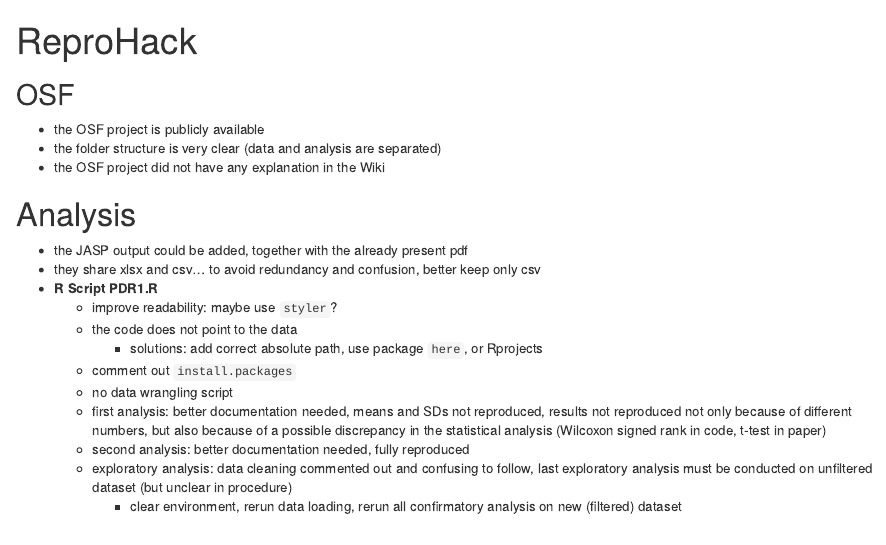
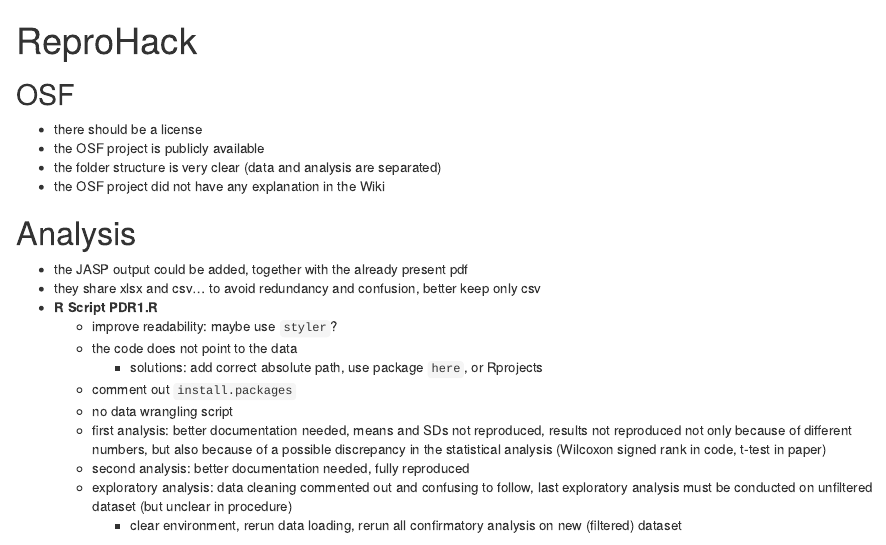
Before and after one commit to aschetti/ReproHack2019Leiden, an R Markdown document (ReproHack2019Leiden.Rmd): the page in a window 1100 px wide, from its top. Rendered offline with R 4.5, knitr and Pandoc, with nearby package versions.

```diff
--- a/ReproHack2019Leiden.Rmd
+++ b/ReproHack2019Leiden.Rmd
@@ -11,6 +11,7 @@
 
 ## OSF
 
+- there should be a license
 - the OSF project is publicly available
 - the folder structure is very clear (data and analysis are separated)
 - the OSF project did not have any explanation in the Wiki
```
Also changed, not shown: notes_GoogleForm.R (added).
